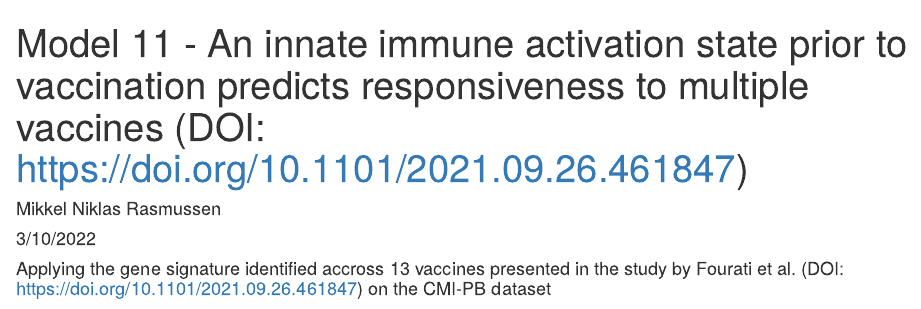
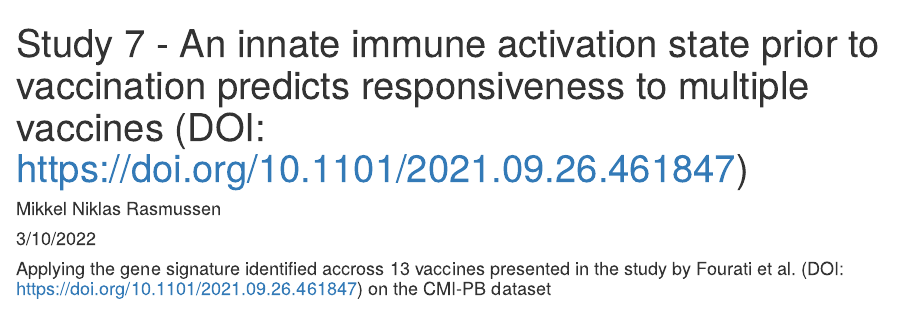
Before and after one commit to mikkelnrasmussen/Comparative-analysis-CMI-PB, an R Markdown document (Study-7-Fourati-2021/Study_7_CMI-PB_workflow.Rmd): the page in a window 1100 px wide, from its top. Rendered offline with R 4.5, knitr and Pandoc, with nearby package versions; some code elsewhere in the file could not run offline.

Commit message:
Update and rename Model_11_CMI-PB_workflow.Rmd to Study_7_CMI-PB_workflow.Rmd

```diff
--- a/Study-7-Fourati-2021/Model_11_CMI-PB_workflow.Rmd
+++ b/Study-7-Fourati-2021/Study_7_CMI-PB_workflow.Rmd
@@ -1,5 +1,5 @@
 ---
-title: "Model 11 - An innate immune activation state prior to vaccination predicts responsiveness to multiple vaccines (DOI: https://doi.org/10.1101/2021.09.26.461847)"
+title: "Study 7 - An innate immune activation state prior to vaccination predicts responsiveness to multiple vaccines (DOI: https://doi.org/10.1101/2021.09.26.461847)"
 author: "Mikkel Niklas Rasmussen"
 date: "3/10/2022"
 output: html_document
```
